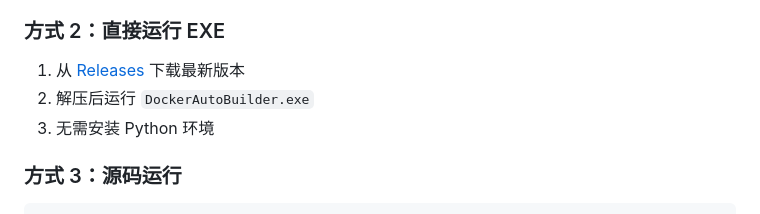
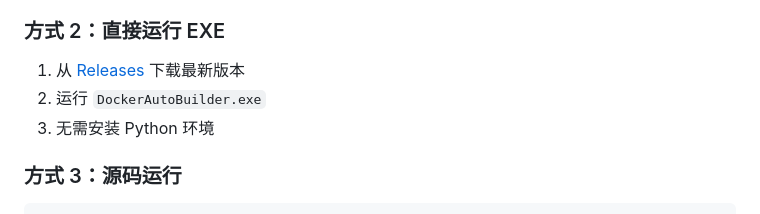
Before and after one commit to eric6227/DockerAutoBuilder, a Markdown page: README.md, the part around the change. Drawn GitHub-style.

```diff
--- a/README.md
+++ b/README.md
@@ -43,7 +43,7 @@
 ### 方式 2：直接运行 EXE
 
 1. 从 [Releases](https://github.com/eric6227/DockerAutoBuilder/releases) 下载最新版本
-2. 解压后运行 `DockerAutoBuilder.exe`
+2. 运行 `DockerAutoBuilder.exe`
 3. 无需安装 Python 环境
 
 ### 方式 3：源码运行
```
